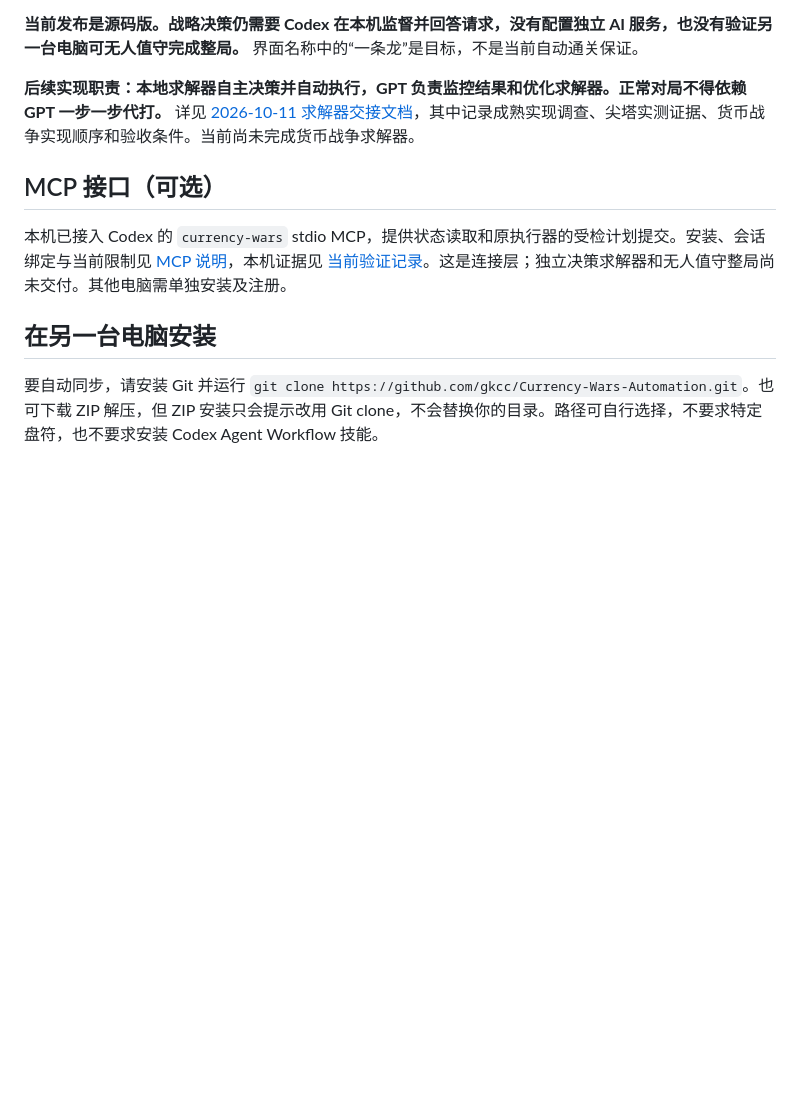
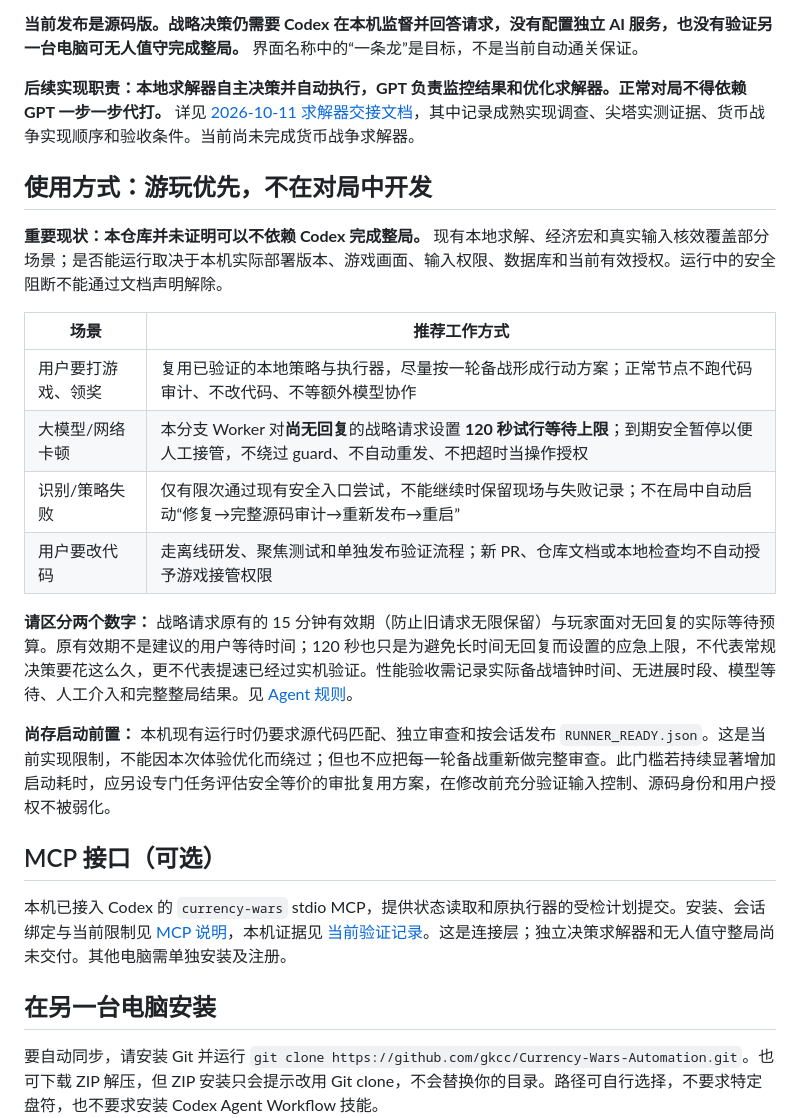
Before and after one commit to gkcc/Currency-Wars-Automation, a Markdown page: README.md, the part around the change. GitHub-like rendering; blank space fills up the shorter version.

Commit message:
docs: explain play-first mode and visible timeout without claiming autoplay

```diff
--- a/README.md
+++ b/README.md
@@ -5,6 +5,21 @@
 **当前发布是源码版。战略决策仍需要 Codex 在本机监督并回答请求，没有配置独立 AI 服务，也没有验证另一台电脑可无人值守完成整局。** 界面名称中的“一条龙”是目标，不是当前自动通关保证。
 
 **后续实现职责：本地求解器自主决策并自动执行，GPT 负责监控结果和优化求解器。正常对局不得依赖 GPT 一步一步代打。** 详见 [2026-10-11 求解器交接文档](handoff/2026-10-11/SOLVER_HANDOFF.md)，其中记录成熟实现调查、尖塔实测证据、货币战争实现顺序和验收条件。当前尚未完成货币战争求解器。
+
+## 使用方式：游玩优先，不在对局中开发
+
+**重要现状：本仓库并未证明可以不依赖 Codex 完成整局。** 现有本地求解、经济宏和真实输入核效覆盖部分场景；是否能运行取决于本机实际部署版本、游戏画面、输入权限、数据库和当前有效授权。运行中的安全阻断不能通过文档声明解除。
+
+| 场景 | 推荐工作方式 |
+| --- | --- |
+| 用户要打游戏、领奖 | 复用已验证的本地策略与执行器，尽量按一轮备战形成行动方案；正常节点不跑代码审计、不改代码、不等额外模型协作 |
+| 大模型/网络卡顿 | 本分支 Worker 对**尚无回复**的战略请求设置 **120 秒试行等待上限**；到期安全暂停以便人工接管，不绕过 guard、不自动重发、不把超时当操作授权 |
+| 识别/策略失败 | 仅有限次通过现有安全入口尝试，不能继续时保留现场与失败记录；不在局中自动启动“修复→完整源码审计→重新发布→重启” |
+| 用户要改代码 | 走离线研发、聚焦测试和单独发布验证流程；新 PR、仓库文档或本地检查均不自动授予游戏接管权限 |
+
+**请区分两个数字：** 战略请求原有的 15 分钟有效期（防止旧请求无限保留）与玩家面对无回复的实际等待预算。原有效期不是建议的用户等待时间；120 秒也只是为避免长时间无回复而设置的应急上限，不代表常规决策要花这么久，更不代表提速已经过实机验证。性能验收需记录实际备战墙钟时间、无进展时段、模型等待、人工介入和完整整局结果。见 [Agent 规则](AGENTS.md)。
+
+**尚存启动前置：** 本机现有运行时仍要求源代码匹配、独立审查和按会话发布 `RUNNER_READY.json`。这是当前实现限制，不能因本次体验优化而绕过；但也不应把每一轮备战重新做完整审查。此门槛若持续显著增加启动耗时，应另设专门任务评估安全等价的审批复用方案，在修改前充分验证输入控制、源码身份和用户授权不被弱化。
 
 ## MCP 接口（可选）
 
```
